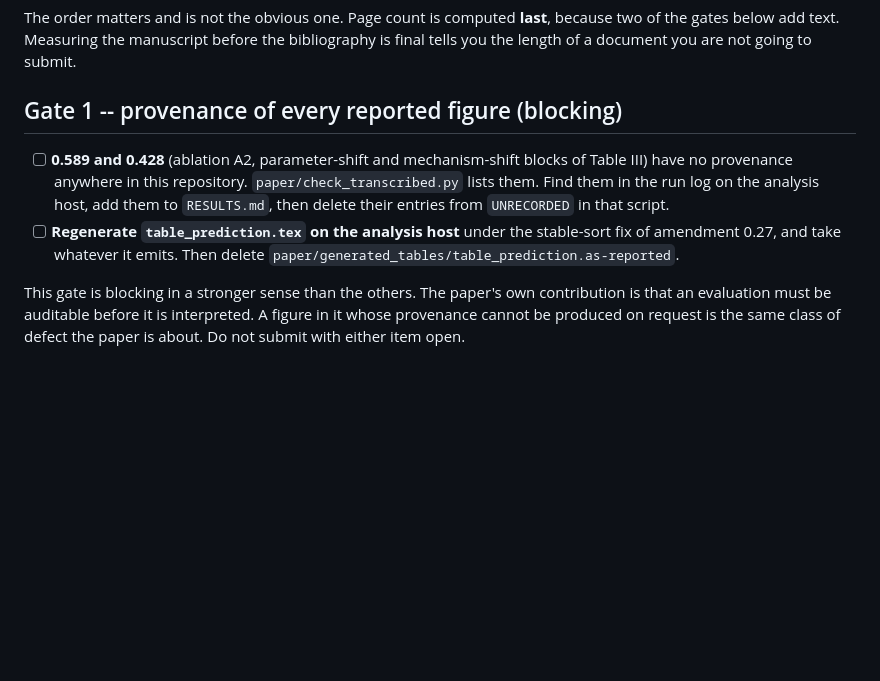
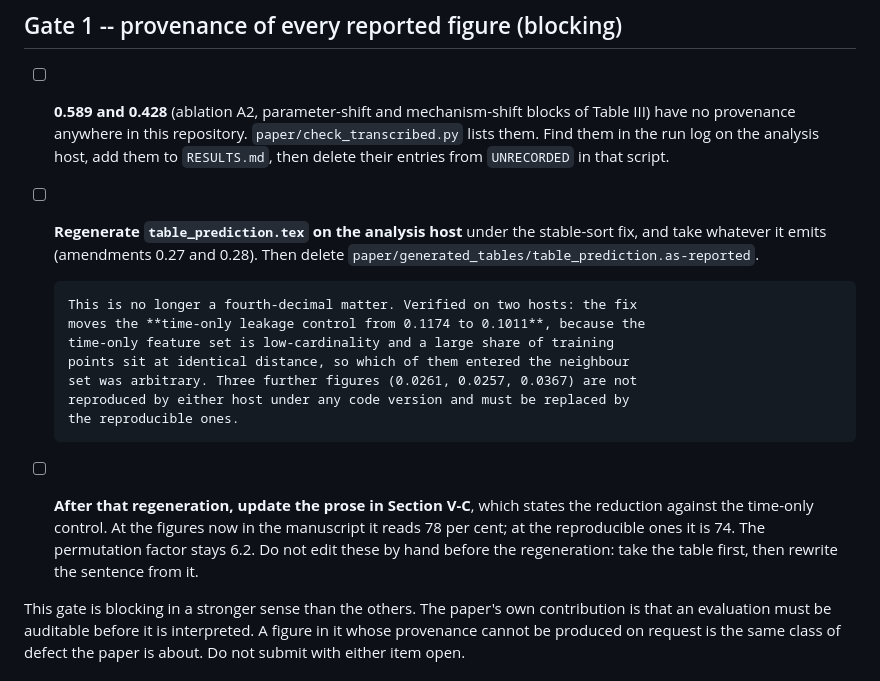
Before and after one commit to Dev-Nikita/csc-iot, a Markdown page: PRESUBMISSION.md, the part around the change. GitHub-like rendering; blank space fills up the shorter version.

```diff
--- a/PRESUBMISSION.md
+++ b/PRESUBMISSION.md
@@ -16,8 +16,22 @@ submit.
       analysis host, add them to `RESULTS.md`, then delete their entries from
       `UNRECORDED` in that script.
 - [ ] **Regenerate `table_prediction.tex` on the analysis host** under the
-      stable-sort fix of amendment 0.27, and take whatever it emits. Then delete
-      `paper/generated_tables/table_prediction.as-reported`.
+      stable-sort fix, and take whatever it emits (amendments 0.27 and 0.28).
+      Then delete `paper/generated_tables/table_prediction.as-reported`.
+
+      This is no longer a fourth-decimal matter. Verified on two hosts: the fix
+      moves the **time-only leakage control from 0.1174 to 0.1011**, because the
+      time-only feature set is low-cardinality and a large share of training
+      points sit at identical distance, so which of them entered the neighbour
+      set was arbitrary. Three further figures (0.0261, 0.0257, 0.0367) are not
+      reproduced by either host under any code version and must be replaced by
+      the reproducible ones.
+
+- [ ] **After that regeneration, update the prose in Section V-C**, which states
+      the reduction against the time-only control. At the figures now in the
+      manuscript it reads 78 per cent; at the reproducible ones it is 74. The
+      permutation factor stays 6.2. Do not edit these by hand before the
+      regeneration: take the table first, then rewrite the sentence from it.
 
 This gate is blocking in a stronger sense than the others. The paper's own
 contribution is that an evaluation must be auditable before it is interpreted. A
```
Also changed, not shown: EXPERIMENT_PROTOCOL.md (+53 -0 lines).
